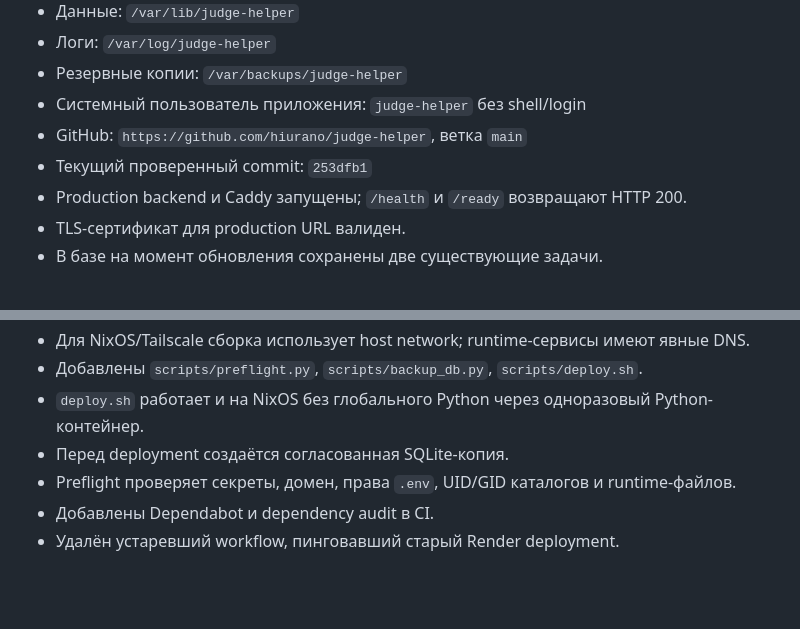
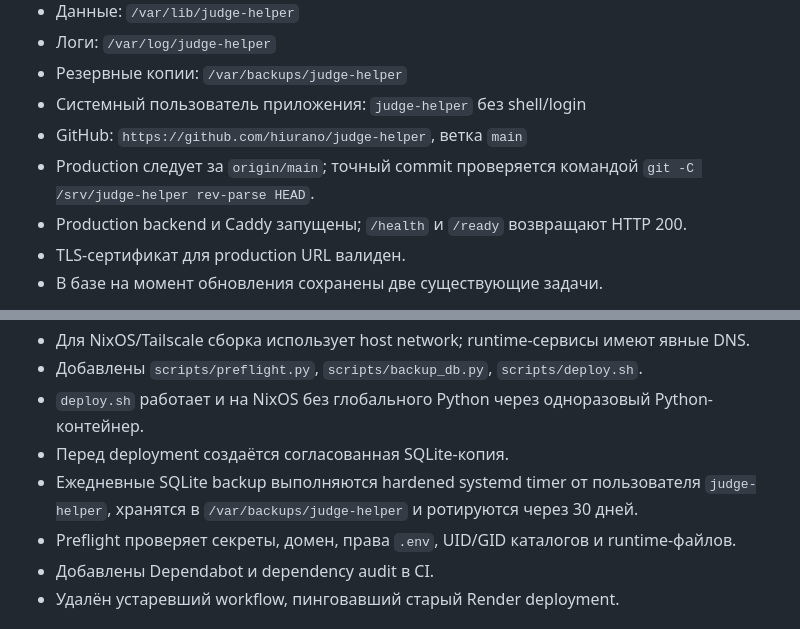
Before and after one commit to hiurano/judgehelper, a Markdown page: PROJECT_STATUS.md, 2 parts joined by grey strips. GitHub-like rendering; blank space fills up the shorter version.

Commit message:
docs: finalize standard production handoff

```diff
--- a/PROJECT_STATUS.md
+++ b/PROJECT_STATUS.md
@@ -15,7 +15,8 @@
 - Резервные копии: `/var/backups/judge-helper`
 - Системный пользователь приложения: `judge-helper` без shell/login
 - GitHub: `https://github.com/hiurano/judge-helper`, ветка `main`
-- Текущий проверенный commit: `253dfb1`
+- Production следует за `origin/main`; точный commit проверяется командой
+  `git -C /srv/judge-helper rev-parse HEAD`.
 - Production backend и Caddy запущены; `/health` и `/ready` возвращают HTTP 200.
 - TLS-сертификат для production URL валиден.
 - В базе на момент обновления сохранены две существующие задачи.
@@ -60,6 +61,8 @@
 - Добавлены `scripts/preflight.py`, `scripts/backup_db.py`, `scripts/deploy.sh`.
 - `deploy.sh` работает и на NixOS без глобального Python через одноразовый Python-контейнер.
 - Перед deployment создаётся согласованная SQLite-копия.
+- Ежедневные SQLite backup выполняются hardened systemd timer от пользователя
+  `judge-helper`, хранятся в `/var/backups/judge-helper` и ротируются через 30 дней.
 - Preflight проверяет секреты, домен, права `.env`, UID/GID каталогов и runtime-файлов.
 - Добавлены Dependabot и dependency audit в CI.
 - Удалён устаревший workflow, пинговавший старый Render deployment.
```
